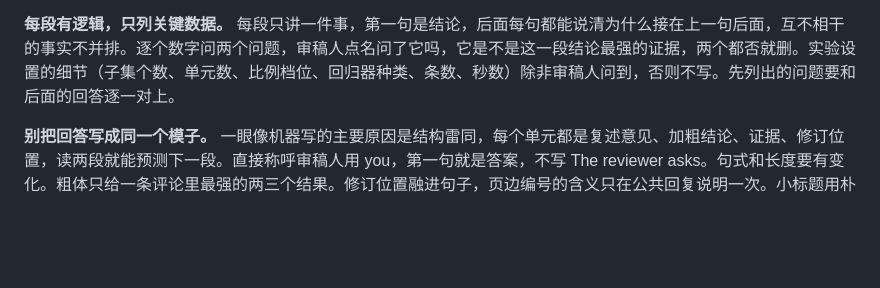
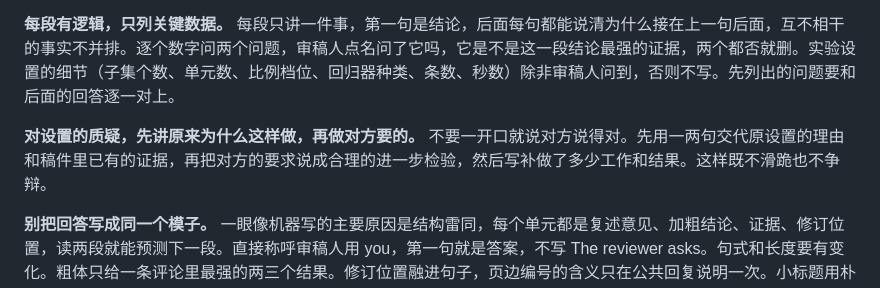
Before and after one commit to qzkinhit/research-builder, a Markdown page: paper-rebuttal/playbook.md, the part around the change. Drawn GitHub-style; blank space fills up the shorter version.

Commit message:
paper-rebuttal: explain the original setting before taking up a request
Co-authored-by: Claude <noreply@anthropic.com>

```diff
--- a/paper-rebuttal/playbook.md
+++ b/paper-rebuttal/playbook.md
@@ -214,6 +214,8 @@
 
 **每段有逻辑，只列关键数据。** 每段只讲一件事，第一句是结论，后面每句都能说清为什么接在上一句后面，互不相干的事实不并排。逐个数字问两个问题，审稿人点名问了它吗，它是不是这一段结论最强的证据，两个都否就删。实验设置的细节（子集个数、单元数、比例档位、回归器种类、条数、秒数）除非审稿人问到，否则不写。先列出的问题要和后面的回答逐一对上。
 
+**对设置的质疑，先讲原来为什么这样做，再做对方要的。** 不要一开口就说对方说得对。先用一两句交代原设置的理由和稿件里已有的证据，再把对方的要求说成合理的进一步检验，然后写补做了多少工作和结果。这样既不滑跪也不争辩。
+
 **别把回答写成同一个模子。** 一眼像机器写的主要原因是结构雷同，每个单元都是复述意见、加粗结论、证据、修订位置，读两段就能预测下一段。直接称呼审稿人用 you，第一句就是答案，不写 The reviewer asks。句式和长度要有变化。粗体只给一条评论里最强的两三个结果。修订位置融进句子，页边编号的含义只在公共回复说明一次。小标题用朴素的 To W1 and Q1: 这种写法，不加括号主题词。公共回复不用短标题，开头点出审稿人共同肯定的方面，并把集中关注的问题编号列出，后面各段以同一编号开头，第一句是加粗的结论，读者能按号找到要看的地方。数据表和公式保留，与正文重复的一览表不做。写完找一个不知情的读者冷读，请他指出读到哪里不想读了，以及哪些段落像生成的。冷读意见由作者取舍，不自动照改。
 
 **收尾句。** 每位审稿人最后一楼和公共回复末楼都以 "Please tell us if anything remains unclear." 结尾。
```
